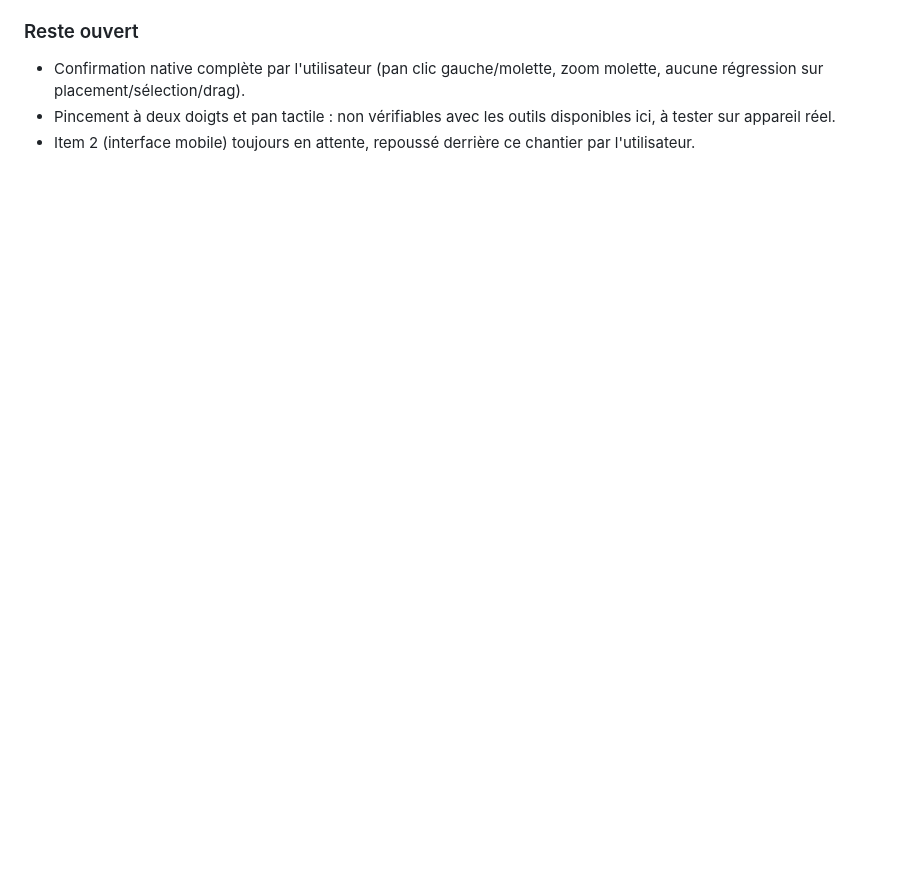
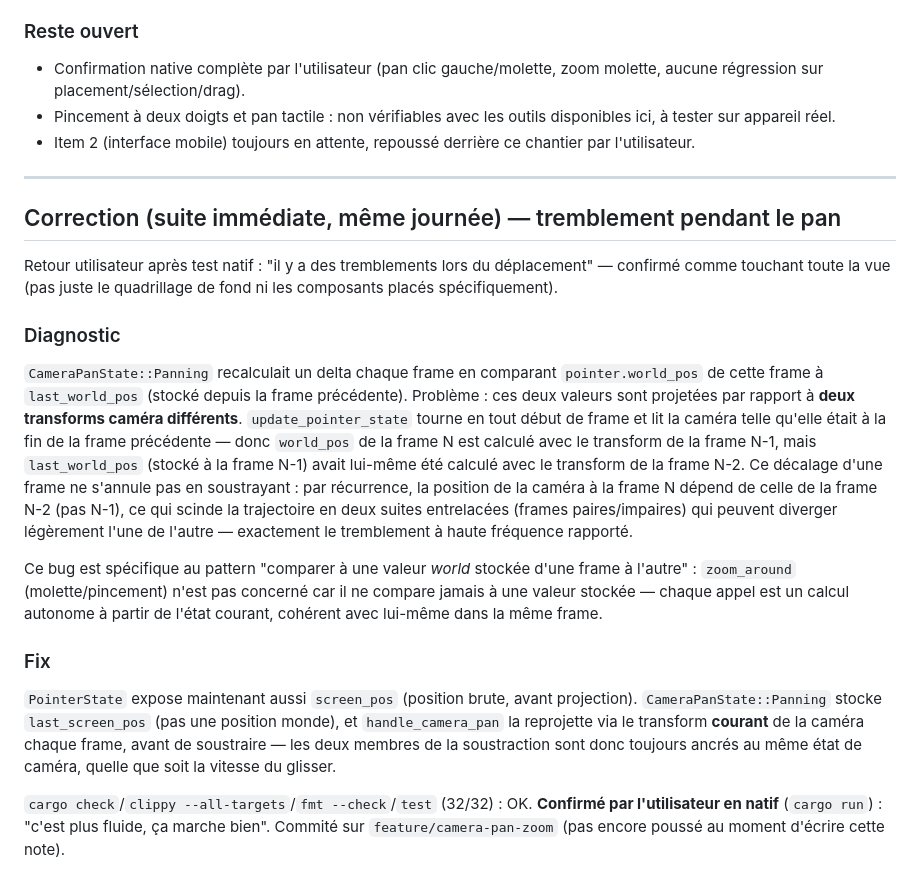
Before and after one commit to lchouville/LogicForge, a Markdown page: notes/claude/2026-08-18.md, the part around the change. GitHub-like rendering; blank space fills up the shorter version.

Commit message:
docs: log the camera-pan judder diagnosis and fix
Co-Authored-By: Claude Sonnet 5 <noreply@anthropic.com>

```diff
--- a/notes/claude/2026-08-18.md
+++ b/notes/claude/2026-08-18.md
@@ -227,3 +227,47 @@ pixel-art appearances) ; `RenderingPlugin` ordonne son système après ceux de
   disponibles ici, à tester sur appareil réel.
 - Item 2 (interface mobile) toujours en attente, repoussé derrière ce
   chantier par l'utilisateur.
+
+---
+
+## Correction (suite immédiate, même journée) — tremblement pendant le pan
+
+Retour utilisateur après test natif : "il y a des tremblements lors du
+déplacement" — confirmé comme touchant toute la vue (pas juste le
+quadrillage de fond ni les composants placés spécifiquement).
+
+### Diagnostic
+
+`CameraPanState::Panning` recalculait un delta chaque frame en comparant
+`pointer.world_pos` de cette frame à `last_world_pos` (stocké depuis la
+frame précédente). Problème : ces deux valeurs sont projetées par rapport
+à **deux transforms caméra différents**. `update_pointer_state` tourne en
+tout début de frame et lit la caméra telle qu'elle était à la fin de la
+frame précédente — donc `world_pos` de la frame N est calculé avec le
+transform de la frame N-1, mais `last_world_pos` (stocké à la frame N-1)
+avait lui-même été calculé avec le transform de la frame N-2. Ce décalage
+d'une frame ne s'annule pas en soustrayant : par récurrence, la position de
+la caméra à la frame N dépend de celle de la frame N-2 (pas N-1), ce qui
+scinde la trajectoire en deux suites entrelacées (frames paires/impaires)
+qui peuvent diverger légèrement l'une de l'autre — exactement le
+tremblement à haute fréquence rapporté.
+
+Ce bug est spécifique au pattern "comparer à une valeur *world* stockée
+d'une frame à l'autre" : `zoom_around` (molette/pincement) n'est pas
+concerné car il ne compare jamais à une valeur stockée — chaque appel est
+un calcul autonome à partir de l'état courant, cohérent avec lui-même dans
+la même frame.
+
+### Fix
+
+`PointerState` expose maintenant aussi `screen_pos` (position brute,
+avant projection). `CameraPanState::Panning` stocke `last_screen_pos` (pas
+une position monde), et `handle_camera_pan` la reprojette via le transform
+**courant** de la caméra chaque frame, avant de soustraire — les deux
+membres de la soustraction sont donc toujours ancrés au même état de
+caméra, quelle que soit la vitesse du glisser.
+
+`cargo check`/`clippy --all-targets`/`fmt --check`/`test` (32/32) : OK.
+**Confirmé par l'utilisateur en natif** (`cargo run`) : "c'est plus fluide,
+ça marche bien". Commité sur `feature/camera-pan-zoom` (pas encore poussé
+au moment d'écrire cette note).
```
